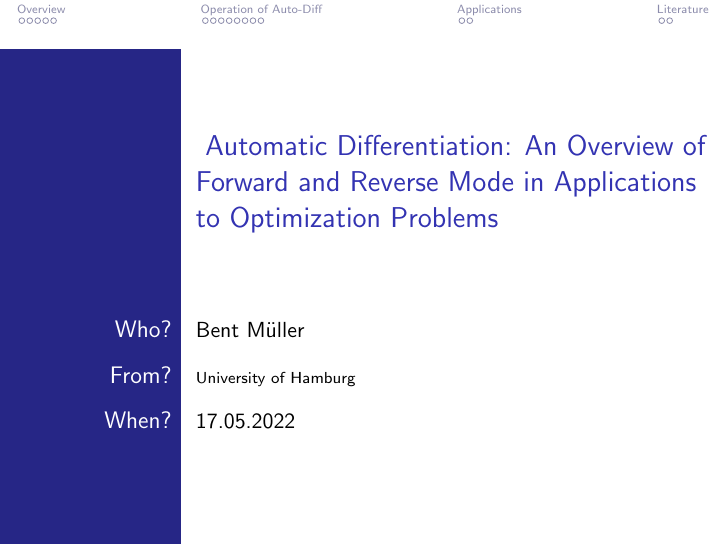
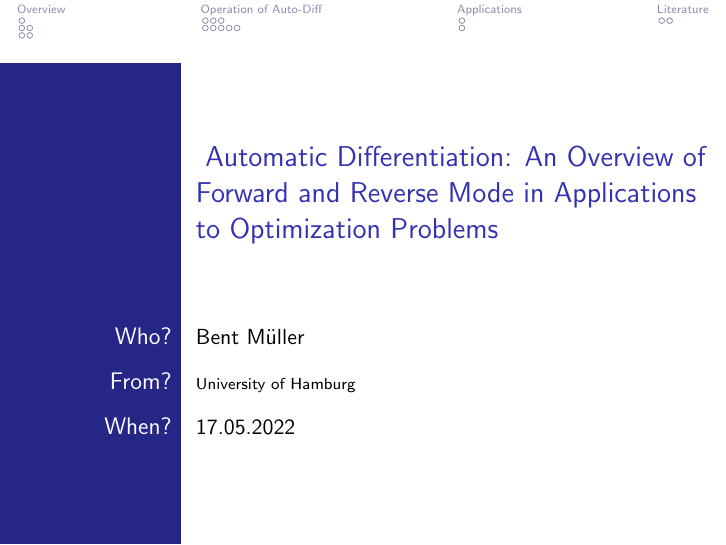
Before and after one commit to data-stepper/latex-university-shit, LaTeX slides (Abgaben/Optimization_Seminar/presentation.tex): page 1 of 54. Compiled offline with pdfLaTeX.

Commit message:
Removed 'compress' flag from the documentclass

```diff
--- a/Abgaben/Optimization_Seminar/presentation.tex
+++ b/Abgaben/Optimization_Seminar/presentation.tex
@@ -1,4 +1,4 @@
-\documentclass[compress]{beamer}
+\documentclass{beamer}
 
 % Information to be included in the title page:
 
```
